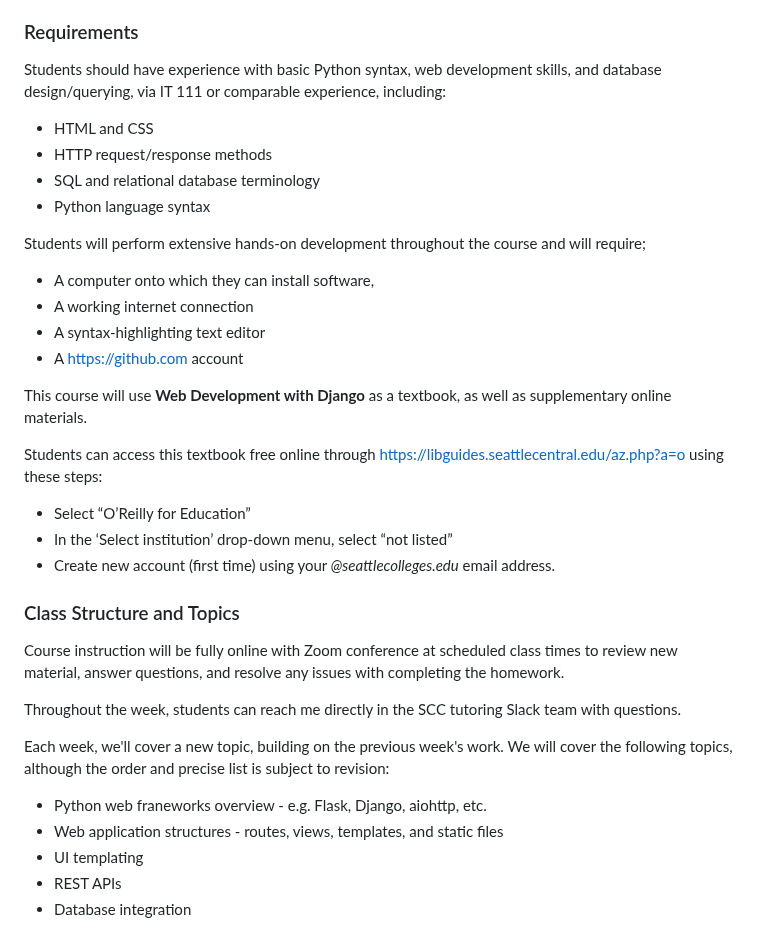
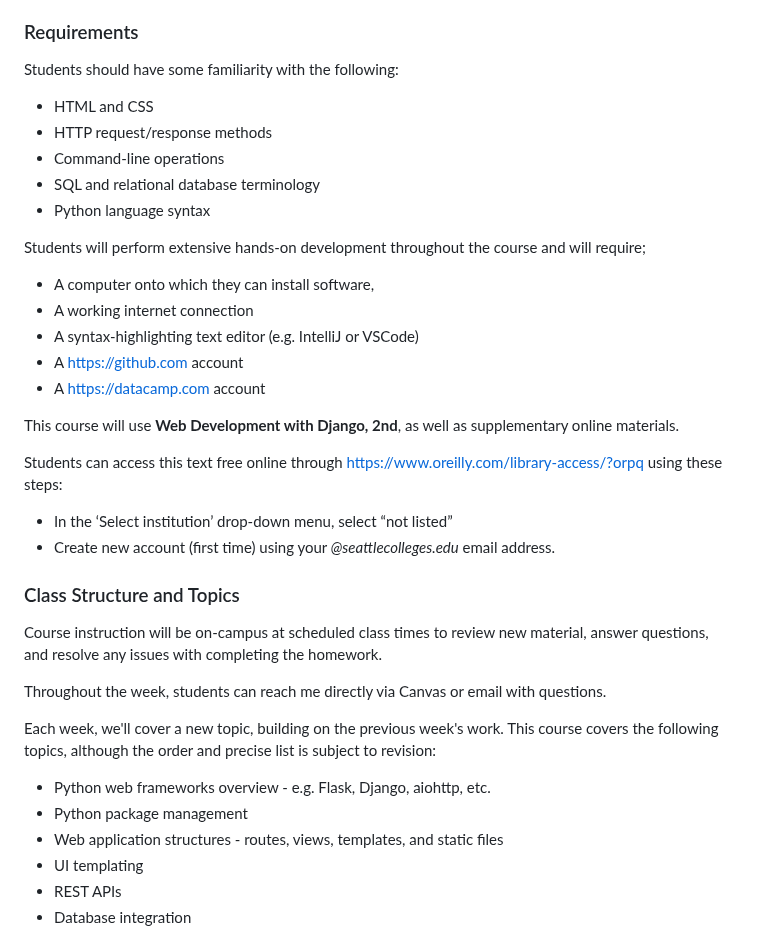
Before and after one commit to brendenwest/it112, a Markdown page: README.md, the part around the change. Rendered like a GitHub page.

Commit message:
spring 2025 updates

```diff
--- a/README.md
+++ b/README.md
@@ -18,10 +18,11 @@ This course will cover modern Python technologies and techniques for *backend* w
 
 ### Requirements
 
-Students should have experience with basic Python syntax, web development skills, and database design/querying, via IT 111 or comparable experience, including:
+Students should have some familiarity with the following:
 
 - HTML and CSS
 - HTTP request/response methods
+- Command-line operations
 - SQL and relational database terminology
 - Python language syntax
 
@@ -29,26 +30,27 @@ Students will perform extensive hands-on development throughout the course and w
 
 - A computer onto which they can install software,
 - A working internet connection
-- A syntax-highlighting text editor
+- A syntax-highlighting text editor (e.g. IntelliJ or VSCode)
 - A https://github.com account
+- A https://datacamp.com account
 
-This course will use **Web Development with Django** as a textbook, as well as supplementary online materials.
+This course will use **Web Development with Django, 2nd**, as well as supplementary online materials.
 
-Students can access this textbook free online through https://libguides.seattlecentral.edu/az.php?a=o using these steps:
+Students can access this text free online through  https://www.oreilly.com/library-access/?orpq using these steps:
 
-- Select “O’Reilly for Education”
 - In the ‘Select institution’ drop-down menu, select “not listed”
 - Create new account (first time) using your *@seattlecolleges.edu* email address.
 
 ### Class Structure and Topics
 
-Course instruction will be fully online with Zoom conference at scheduled class times to review new material, answer questions, and resolve any issues with completing the homework.
+Course instruction will be on-campus at scheduled class times to review new material, answer questions, and resolve any issues with completing the homework.
 
-Throughout the week, students can reach me directly in the SCC tutoring Slack team with questions.
+Throughout the week, students can reach me directly via Canvas or email with questions.
 
-Each week, we'll cover a new topic, building on the previous week's work. We will cover the following topics, although the order and precise list is subject to revision:
+Each week, we'll cover a new topic, building on the previous week's work. This course covers the following topics, although the order and precise list is subject to revision:
 
-- Python web franeworks overview - e.g. Flask, Django, aiohttp, etc.
+- Python web frameworks overview - e.g. Flask, Django, aiohttp, etc.
+- Python package management
 - Web application structures - routes, views, templates, and static files
 - UI templating
 - REST APIs
```
